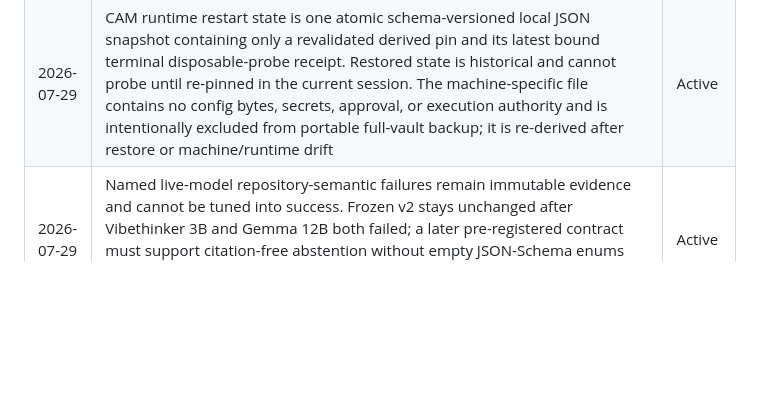
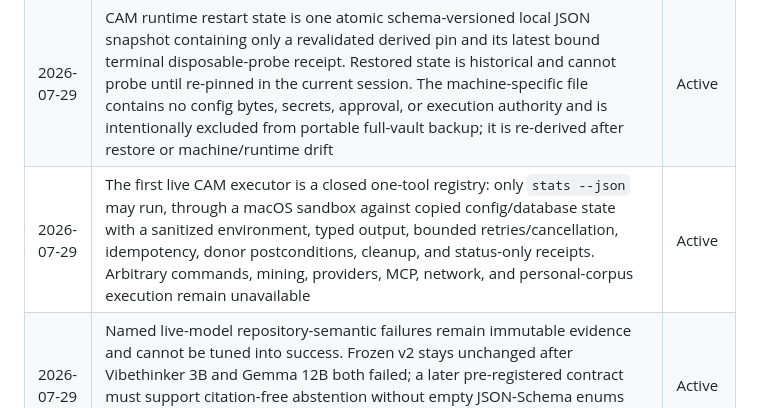
Before and after one commit to deesatzed/CAM_Assistant, a Markdown page: DECISIONS.md, the part around the change. Drawn GitHub-style; blank space fills up the shorter version.

Commit message:
Design closed CAM executor

```diff
--- a/DECISIONS.md
+++ b/DECISIONS.md
@@ -77,6 +77,7 @@ scope, security, data ownership, licensing, or verification.
 | 2026-07-29 | Live CAM discovery and health verification must pin executable digest, package/source identity, selected config and corpus digests, and both CAM database environment variables. Because current `cam status`, `cam stats`, and expectation startup paths enable WAL, apply schema initialization, and can run governance, CAM Assistant may probe them only against an integrity-checked disposable copy; no command that can mutate startup state is read-only authority for a personal/live corpus | Active |
 | 2026-07-29 | The first app-owned CAM runtime probe is a native verifier, not a CAM subprocess. It derives launcher/interpreter/package/metadata/source/dependency identity, rejects inline config secrets, stable-copies the SQLite main/WAL family, streams only fixed bounded statistics through a deadline/cancellation-aware read-only/query-only connection, requires unchanged disposable and donor digests, and deletes the copy. A second product-managed backup of the external CAM corpus is not required for this verifier; app-owned full-vault backup and host-level Time Machine/APFS protection remain separate responsibilities | Active |
 | 2026-07-29 | CAM runtime restart state is one atomic schema-versioned local JSON snapshot containing only a revalidated derived pin and its latest bound terminal disposable-probe receipt. Restored state is historical and cannot probe until re-pinned in the current session. The machine-specific file contains no config bytes, secrets, approval, or execution authority and is intentionally excluded from portable full-vault backup; it is re-derived after restore or machine/runtime drift | Active |
+| 2026-07-29 | The first live CAM executor is a closed one-tool registry: only `stats --json` may run, through a macOS sandbox against copied config/database state with a sanitized environment, typed output, bounded retries/cancellation, idempotency, donor postconditions, cleanup, and status-only receipts. Arbitrary commands, mining, providers, MCP, network, and personal-corpus execution remain unavailable | Active |
 | 2026-07-29 | Named live-model repository-semantic failures remain immutable evidence and cannot be tuned into success. Frozen v2 stays unchanged after Vibethinker 3B and Gemma 12B both failed; a later pre-registered contract must support citation-free abstention without empty JSON-Schema enums and must distinguish semantic claim support from brittle lexical phrasing before a passing model claim is possible | Active |
 | 2026-07-29 | Generated-answer v1 remains frozen after the installed Qwen 35B-A3B MLX candidate failed all quality cases at 3,821.14 ms p95 and the 423M Gemma4Assistant artifact failed to load in LM Studio. Failed reports remain evidence, and live evaluator process status must eventually reflect its serialized gate verdict; no threshold, label, or archived report may be changed to create success | Active |
 | 2026-07-29 | Generated-answer command automation now maps a serialized passing frozen verdict to process status 0 and a preserved failed verdict to status 2, matching repository-semantic evaluation. Usage and transport failures retain their existing distinct statuses; no frozen threshold or report content changes to create a passing process result | Active |
```
Also changed, not shown: docs/plans/2026-07-29-cam-closed-executor-design.md (added, +102 -0 lines), docs/plans/2026-07-29-cam-closed-executor.md (added, +111 -0 lines).
